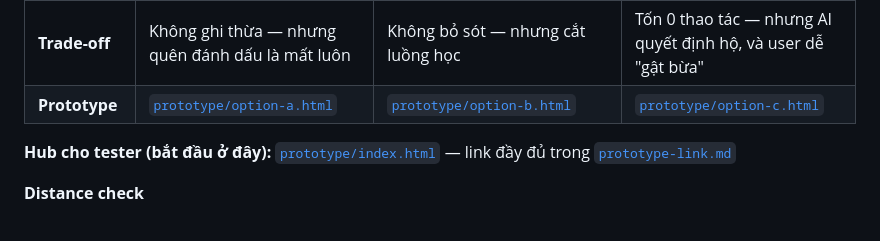
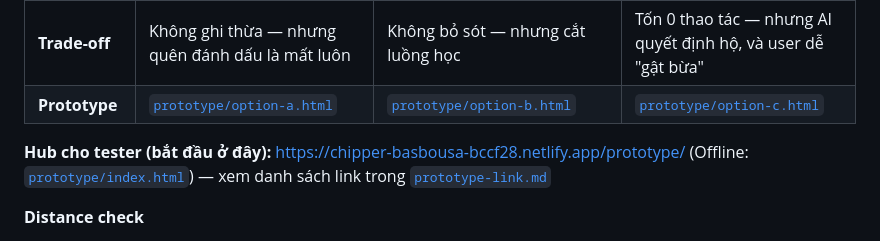
Before and after one commit to aetrna300bpm/Track1_Day18_2A202601049_NguyenQuangVinh, a Markdown page: README.md, the part around the change. GitHub-like rendering.

```diff
--- a/README.md
+++ b/README.md
@@ -55,7 +55,7 @@ Ba option cùng user, cùng situation, cùng task, cùng desired outcome và cù
 | **Trade-off** | Không ghi thừa — nhưng quên đánh dấu là mất luôn | Không bỏ sót — nhưng cắt luồng học | Tốn 0 thao tác — nhưng AI quyết định hộ, và user dễ "gật bừa" |
 | **Prototype** | [`prototype/option-a.html`](prototype/option-a.html) | [`prototype/option-b.html`](prototype/option-b.html) | [`prototype/option-c.html`](prototype/option-c.html) |
 
-**Hub cho tester (bắt đầu ở đây):** [`prototype/index.html`](prototype/index.html) — link đầy đủ trong [`prototype-link.md`](prototype-link.md)
+**Hub cho tester (bắt đầu ở đây):** [https://chipper-basbousa-bccf28.netlify.app/prototype/](https://chipper-basbousa-bccf28.netlify.app/prototype/) (Offline: [`prototype/index.html`](prototype/index.html)) — xem danh sách link trong [`prototype-link.md`](prototype-link.md)
 
 **Distance check**
 
```
Also changed, not shown: ai-support-log.md (+7 -7 lines), prototype-link.md (+9 -9 lines).
